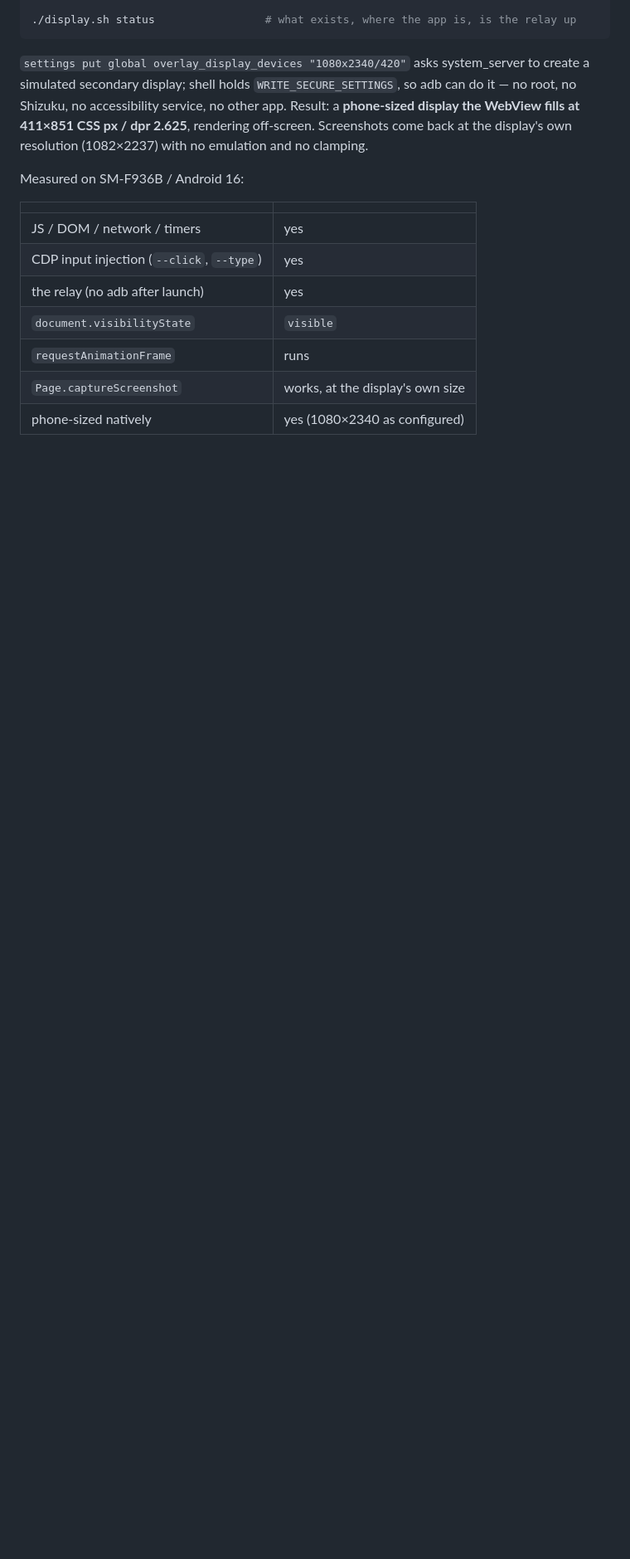
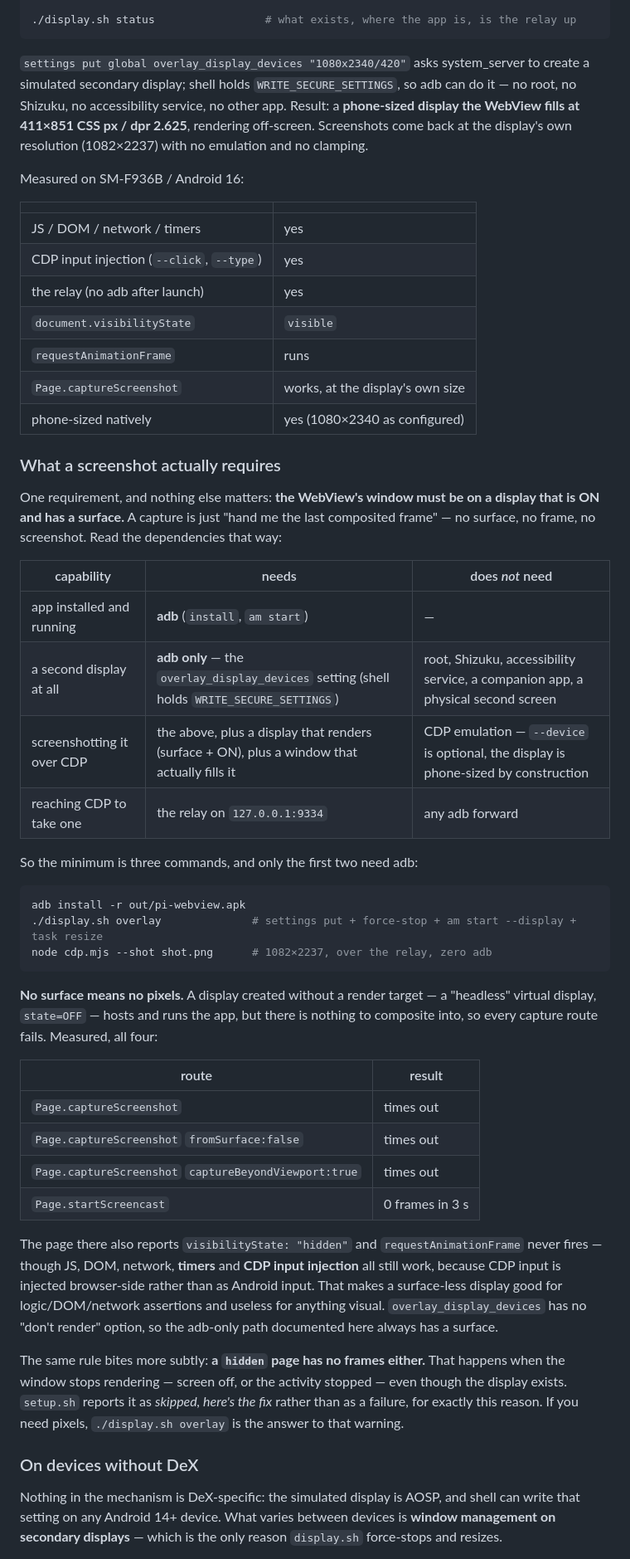
Before and after one commit to copongcopong/android-webview-cdp, a Markdown page: README.md, the part around one of its changes. Shown at 83% size. Rendered like a GitHub page; blank space fills up the shorter version.

````diff
--- a/README.md
+++ b/README.md
@@ -441,3 +441,52 @@ Measured on SM-F936B / Android 16:
 | `Page.captureScreenshot` | works, at the display's own size |
 | phone-sized natively | yes (1080×2340 as configured) |
 
+### What a screenshot actually requires
+
+One requirement, and nothing else matters: **the WebView's window must be on a display that is
+ON and has a surface.** A capture is just "hand me the last composited frame" — no surface, no
+frame, no screenshot. Read the dependencies that way:
+
+| capability | needs | does *not* need |
+|---|---|---|
+| app installed and running | **adb** (`install`, `am start`) | — |
+| a second display at all | **adb only** — the `overlay_display_devices` setting (shell holds `WRITE_SECURE_SETTINGS`) | root, Shizuku, accessibility service, a companion app, a physical second screen |
+| screenshotting it over CDP | the above, plus a display that renders (surface + ON), plus a window that actually fills it | CDP emulation — `--device` is optional, the display is phone-sized by construction |
+| reaching CDP to take one | the relay on `127.0.0.1:9334` | any adb forward |
+
+So the minimum is three commands, and only the first two need adb:
+
+```bash
+adb install -r out/pi-webview.apk
+./display.sh overlay              # settings put + force-stop + am start --display + task resize
+node cdp.mjs --shot shot.png      # 1082×2237, over the relay, zero adb
+```
+
+**No surface means no pixels.** A display created without a render target — a "headless" virtual
+display, `state=OFF` — hosts and runs the app, but there is nothing to composite into, so every
+capture route fails. Measured, all four:
+
+| route | result |
+|---|---|
+| `Page.captureScreenshot` | times out |
+| `Page.captureScreenshot` `fromSurface:false` | times out |
+| `Page.captureScreenshot` `captureBeyondViewport:true` | times out |
+| `Page.startScreencast` | 0 frames in 3 s |
+
+The page there also reports `visibilityState: "hidden"` and `requestAnimationFrame` never fires —
+though JS, DOM, network, **timers** and **CDP input injection** all still work, because CDP input
+is injected browser-side rather than as Android input. That makes a surface-less display good for
+logic/DOM/network assertions and useless for anything visual. `overlay_display_devices` has no
+"don't render" option, so the adb-only path documented here always has a surface.
+
+The same rule bites more subtly: **a `hidden` page has no frames either.** That happens when the
+window stops rendering — screen off, or the activity stopped — even though the display exists.
+`setup.sh` reports it as *skipped, here's the fix* rather than as a failure, for exactly this
+reason. If you need pixels, `./display.sh overlay` is the answer to that warning.
+
+### On devices without DeX
+
+Nothing in the mechanism is DeX-specific: the simulated display is AOSP, and shell can write that
+setting on any Android 14+ device. What varies between devices is **window management on
+secondary displays** — which is the only reason `display.sh` force-stops and resizes.
+
````
Also changed, not shown: other parts of README.md (+30 -0 lines), AGENTS.md (+13 -1 lines).
